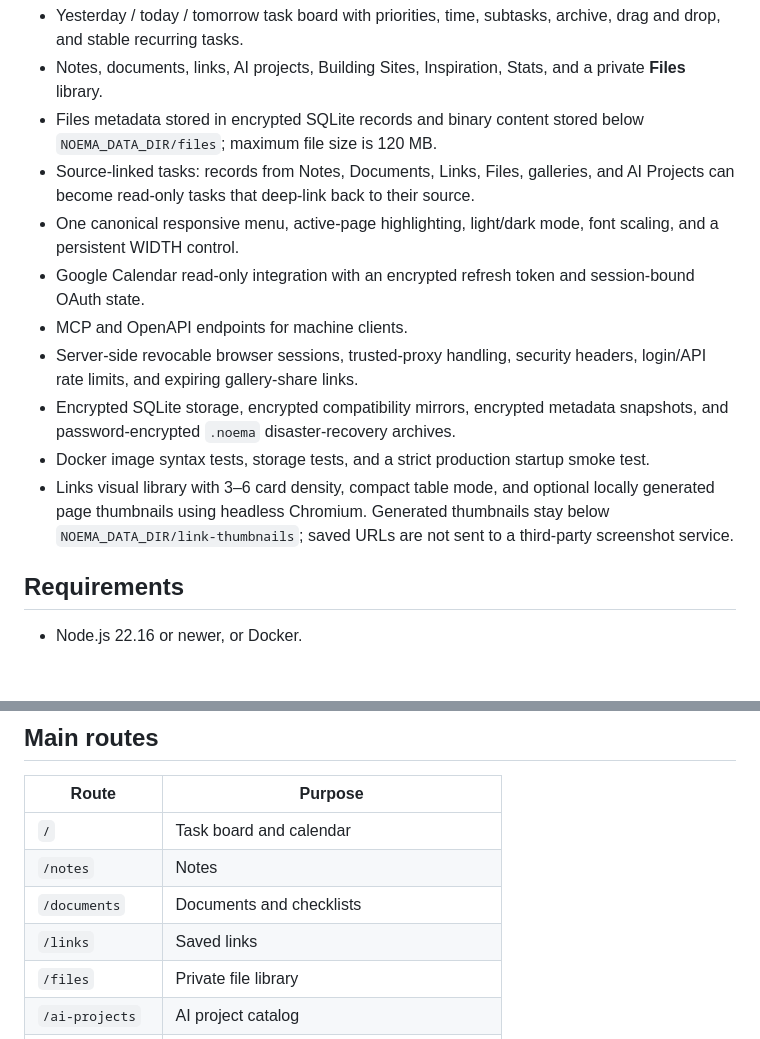
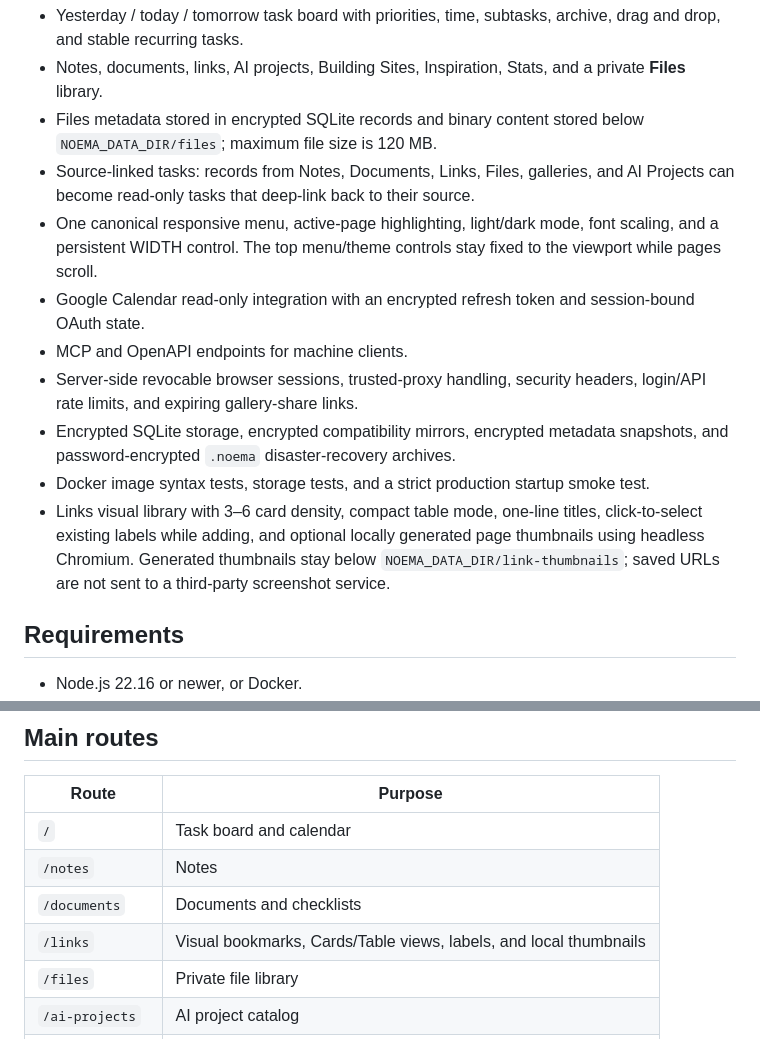
Before and after one commit to vladimirperovic/noema, a Markdown page: README.md, 2 parts joined by grey strips. GitHub-like rendering; blank space fills up the shorter version.

Commit message:
docs: finalize Links and fixed controls overview

```diff
--- a/README.md
+++ b/README.md
@@ -8,13 +8,13 @@ Noema is a zero-dependency, self-hosted personal workspace built with Node.js, t
 - Notes, documents, links, AI projects, Building Sites, Inspiration, Stats, and a private **Files** library.
 - Files metadata stored in encrypted SQLite records and binary content stored below `NOEMA_DATA_DIR/files`; maximum file size is 120 MB.
 - Source-linked tasks: records from Notes, Documents, Links, Files, galleries, and AI Projects can become read-only tasks that deep-link back to their source.
-- One canonical responsive menu, active-page highlighting, light/dark mode, font scaling, and a persistent WIDTH control.
+- One canonical responsive menu, active-page highlighting, light/dark mode, font scaling, and a persistent WIDTH control. The top menu/theme controls stay fixed to the viewport while pages scroll.
 - Google Calendar read-only integration with an encrypted refresh token and session-bound OAuth state.
 - MCP and OpenAPI endpoints for machine clients.
 - Server-side revocable browser sessions, trusted-proxy handling, security headers, login/API rate limits, and expiring gallery-share links.
 - Encrypted SQLite storage, encrypted compatibility mirrors, encrypted metadata snapshots, and password-encrypted `.noema` disaster-recovery archives.
 - Docker image syntax tests, storage tests, and a strict production startup smoke test.
-- Links visual library with 3–6 card density, compact table mode, and optional locally generated page thumbnails using headless Chromium. Generated thumbnails stay below `NOEMA_DATA_DIR/link-thumbnails`; saved URLs are not sent to a third-party screenshot service.
+- Links visual library with 3–6 card density, compact table mode, one-line titles, click-to-select existing labels while adding, and optional locally generated page thumbnails using headless Chromium. Generated thumbnails stay below `NOEMA_DATA_DIR/link-thumbnails`; saved URLs are not sent to a third-party screenshot service.
 
 ## Requirements
 
@@ -94,7 +94,7 @@ A full `.noema` archive includes SQLite, encrypted mirrors, the installation mas
 | `/` | Task board and calendar |
 | `/notes` | Notes |
 | `/documents` | Documents and checklists |
-| `/links` | Saved links |
+| `/links` | Visual bookmarks, Cards/Table views, labels, and local thumbnails |
 | `/files` | Private file library |
 | `/ai-projects` | AI project catalog |
 | `/buildingsite` | Project/site galleries |
```
